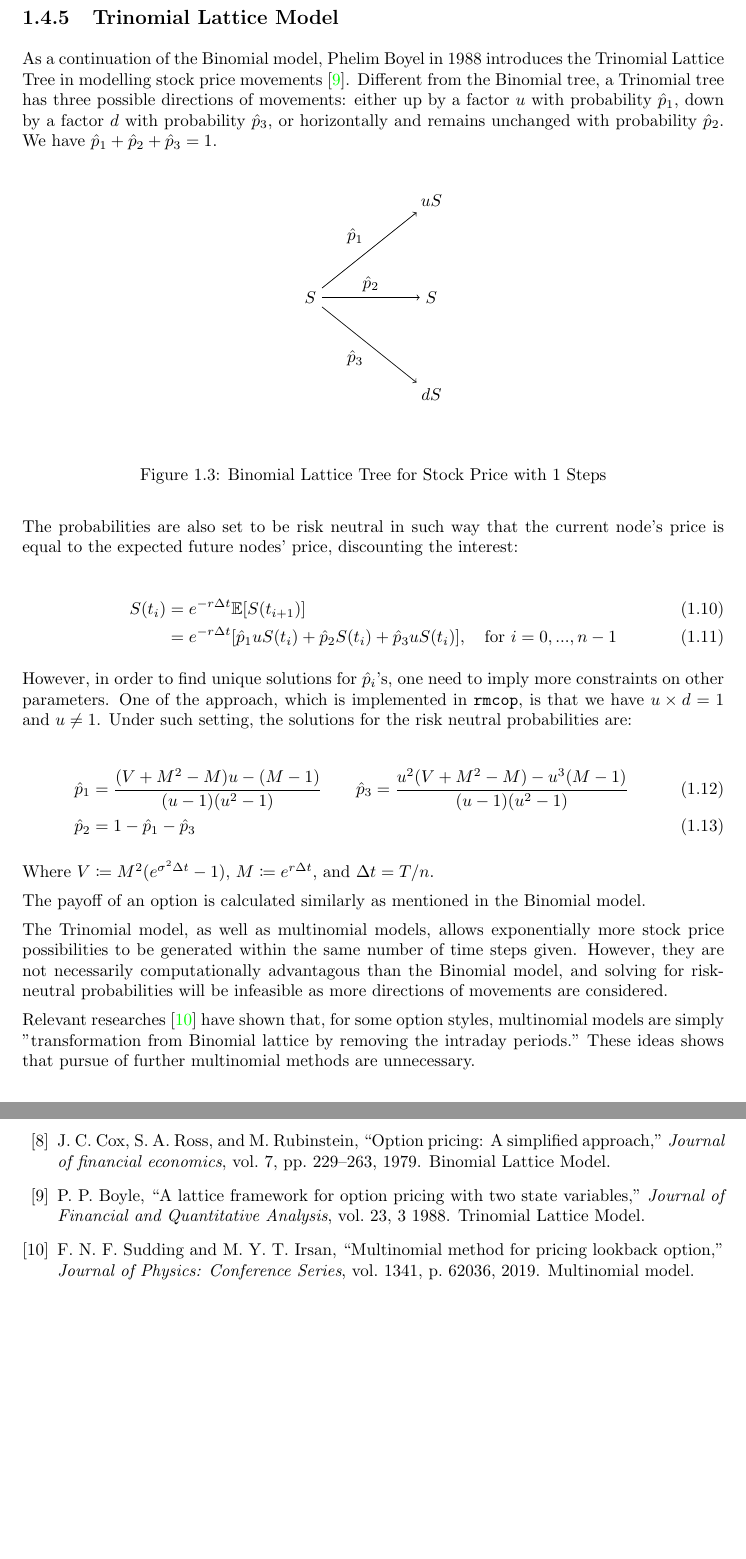
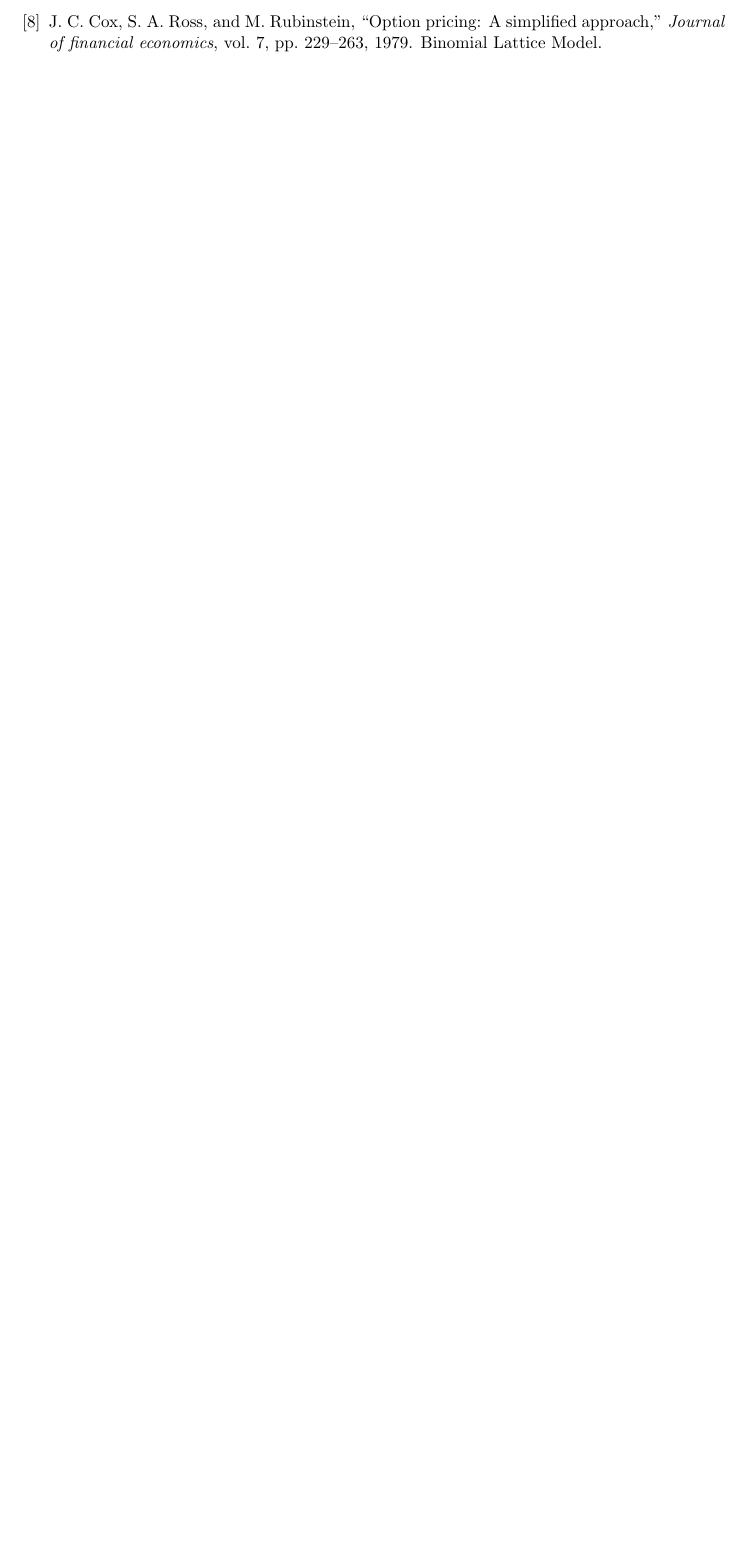
Before and after one commit to ZhaiJason/STAT0035-Report, a LaTeX document (Main.tex, which reads Chapter 1.tex, Chapter 3.tex): two parts of pages 11 and 23 of 23 before the commit and part of page 22 of 22 after it, the two joined at a grey line, cut at the place of the change, the shorter picture padded with empty space. The pictures show the PDF file Main.pdf that the author committed with the source.

Commit message:
Regular Update

```diff
--- a/Chapter 1.tex
+++ b/Chapter 1.tex
@@ -223,16 +228,3 @@ P_{ij} &= e^{-rT}[\hat{p}P_{(i+1),j+1} + \hat{q}P_{(i+1),j}]
 
 As mentioned above, the payoff of an option at maturity $T$ is obvious to obtain. By applying this recursive method forward from $t=T$ back to $t=0$, we will obtain an deterministic estimate of the current payoff (fair value) of the option of interest.
 
-\subsection{Trinomial Lattice Model}
-
-As a continuation of the Binomial model, Phelim Boyel in 1988 introduces the Trinomial Lattice Tree in modelling stock price movements \cite{Boyle1988}. Different from the Binomial tree, a Trinomial tree has three possible directions of movements: either up by a factor $u$ with probability $\hat{p}_1$, down by a factor $d$ with probability $\hat{p}_3$, or horizontally and remains unchanged with probability $\hat{p}_2$. We have $\hat{p}_1 + \hat{p}_2 + \hat{p}_3=1$.
-
-% TODO: add a graph to illustrate the Trinomial model
-
-\begin{figure}[H]
-    \centering
-    \[\tikz{
-        \node (a) at (0, 2) {$S$};
-        \node (b) at (2.5, 4) {$uS$};
-        \node (c) at (2.5, 2) {$S$};
-		\node (d) at (2.5, 0) {$dS$};
@@ -243,30 +231,3 @@ As a continuation of the Binomial model, Phelim Boyel in 1988 introduces the Tri
-    \caption{Binomial Lattice Tree for Stock Price with 1 Steps} \label{gph:trinomial_tree}
-\end{figure}
-
-The probabilities are also set to be risk neutral in such way that the current node's price is equal to the expected future nodes' price, discounting the interest:
-
-\begin{align}
-	S(t_{i}) &= e^{-r\Delta t}\mathbb{E}[S(t_{i+1})] \\
-	&= e^{-r\Delta t}[\hat{p}_1uS(t_i)+\hat{p}_2S(t_i)+\hat{p}_3uS(t_i)],\quad\text{for }i=0,...,n-1
-\end{align}
-
-However, in order to find unique solutions for $\hat{p}_i$'s, one need to imply more constraints on other parameters. One of the approach, which is implemented in \mintinline{R}|rmcop|, is that we have $u\times d=1$ and $u\neq1$. Under such setting, the solutions for the risk neutral probabilities are:
-
-% FIXME: adjust some equations so they are NOT all numbered
-
-\begin{align}
-\hat{p}_1&=\frac{(V + M^2 - M) u - (M - 1)}{(u - 1)(u^2 - 1)}\qquad\hat{p}_3=\frac{u^2(V + M^2 - M) - u^3(M - 1)}{(u - 1)(u^2 - 1)} \\
-\hat{p}_2&=1-\hat{p}_1-\hat{p}_3
-\end{align}
-
-Where $V\coloneqq M^2(e^{\sigma^2\Delta t} - 1)$, $M\coloneqq e^{r\Delta t}$, and $\Delta t=T/n$.
-
-The payoff of an option is calculated similarly as mentioned in the Binomial model.
-
-The Trinomial model, as well as multinomial models, allows exponentially more stock price possibilities to be generated within the same number of time steps given. However, they are not necessarily computationally advantagous than the Binomial model, and solving for risk-neutral probabilities will be infeasible as more directions of movements are considered.
-
-Relevant researches \cite{SI2019} have shown that, for some option styles, multinomial models are simply "transformation from Binomial lattice by removing the intraday periods." These ideas shows that pursue of further multinomial methods are unnecessary.
-
 \subsection{Monte Carlo Option Pricing}
 
 As the financial market develops and more complicated options emerge, in many realistic cases, one cannot find a deterministic solution for pricing option. However, thanks to the advancement of computer power, one can simulate price trajectories for enormous times, and estimate the payoff of the option of interest by simply taking the average of the option payoff under each simulated trajectory. Such method is known as the Monte Carlo method. The very first attempt of applying computational method in option pricing is by Phelim Boyle in 1977. More serious (and effective) approach was introduced by Paul Glasserman in the 1990s based on the Black-Scholes model. Until now, the field of Monte Carlo option pricing is still under active development and is widely used by "quants". The contents below will elaborate implementation method as the one introduced in Glasserman's \textit{Monte Carlo Methods in Financial Engineering} \cite{Glasserman2003}.
--- a/Chapter 3.tex
+++ b/Chapter 3.tex
@@ -75,4 +75,3 @@ The R algorithm can be roughly divided into four segments: 1. compute the risk-n
 
 To generate a binomial tree
 
-\subsection{vanilla.trinomial}
```
Also changed, not shown: Main.bbl, Main.pdf, Chapter 1.tex (19 more changed lines), Chapter 3.tex (17 more changed lines), 8 other files.
